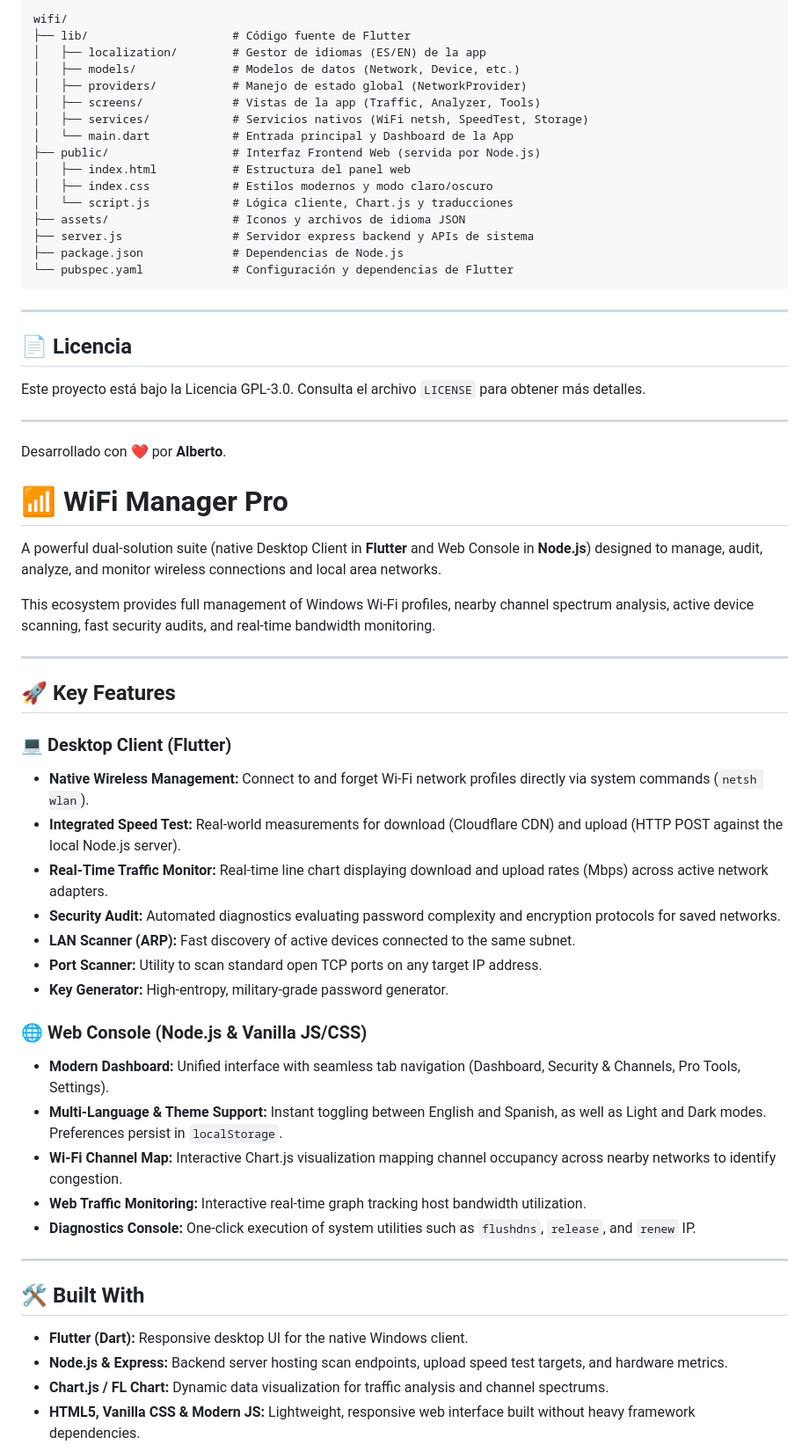
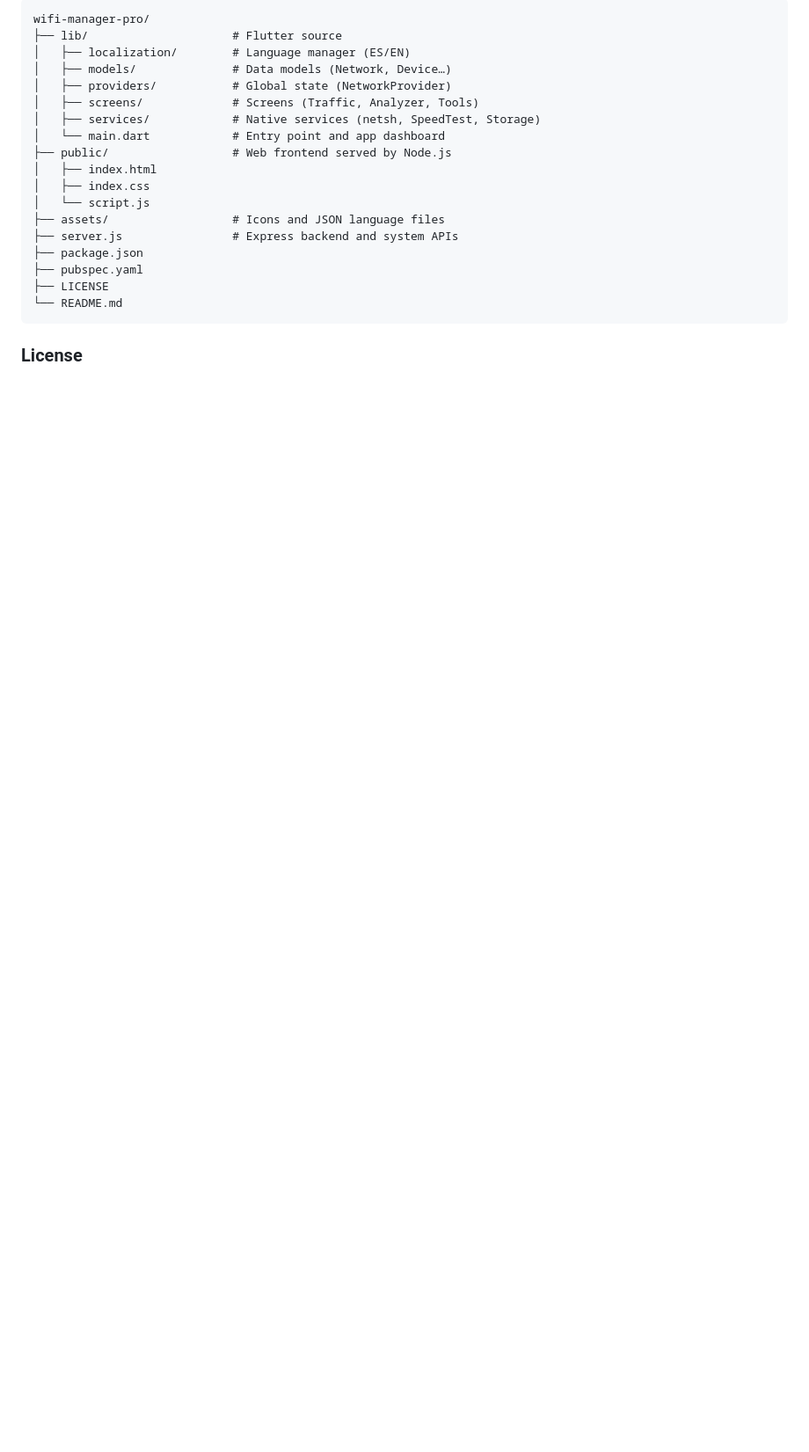
Before and after one commit to alberto2005-coder/wifi-manager-pro, a Markdown page: README.md, the part around one of its changes. Shown at 88% size. GitHub-like rendering; blank space fills up the shorter version.

````diff
--- a/README.md
+++ b/README.md
@@ -90,67 +215,24 @@ El sistema evalúa tus redes inalámbricas guardadas asignándoles una calificac
 
-```
-wifi/
-├── lib/                     # Código fuente de Flutter
-│   ├── localization/        # Gestor de idiomas (ES/EN) de la app
-│   ├── models/              # Modelos de datos (Network, Device, etc.)
-│   ├── providers/           # Manejo de estado global (NetworkProvider)
-│   ├── screens/             # Vistas de la app (Traffic, Analyzer, Tools)
-│   ├── services/            # Servicios nativos (WiFi netsh, SpeedTest, Storage)
-│   └── main.dart            # Entrada principal y Dashboard de la App
-├── public/                  # Interfaz Frontend Web (servida por Node.js)
-│   ├── index.html           # Estructura del panel web
-│   ├── index.css            # Estilos modernos y modo claro/oscuro
-│   └── script.js            # Lógica cliente, Chart.js y traducciones
-├── assets/                  # Iconos y archivos de idioma JSON
-├── server.js                # Servidor express backend y APIs de sistema
-├── package.json             # Dependencias de Node.js
-└── pubspec.yaml             # Configuración y dependencias de Flutter
+```text
+wifi-manager-pro/
+├── lib/                     # Flutter source
+│   ├── localization/        # Language manager (ES/EN)
+│   ├── models/              # Data models (Network, Device…)
+│   ├── providers/           # Global state (NetworkProvider)
+│   ├── screens/             # Screens (Traffic, Analyzer, Tools)
+│   ├── services/            # Native services (netsh, SpeedTest, Storage)
+│   └── main.dart            # Entry point and app dashboard
+├── public/                  # Web frontend served by Node.js
+│   ├── index.html
+│   ├── index.css
+│   └── script.js
+├── assets/                  # Icons and JSON language files
+├── server.js                # Express backend and system APIs
+├── package.json
+├── pubspec.yaml
+├── LICENSE
+└── README.md
 ```
 
----
+### License
 
-## 📄 Licencia
-
-Este proyecto está bajo la Licencia GPL-3.0. Consulta el archivo `LICENSE` para obtener más detalles.
-
----
-
-Desarrollado con ❤️ por **Alberto**.
-
-# 📶 WiFi Manager Pro
-
-A powerful dual-solution suite (native Desktop Client in **Flutter** and Web Console in **Node.js**) designed to manage, audit, analyze, and monitor wireless connections and local area networks.
-
-This ecosystem provides full management of Windows Wi-Fi profiles, nearby channel spectrum analysis, active device scanning, fast security audits, and real-time bandwidth monitoring.
-
----
-
-## 🚀 Key Features
-
-### 💻 Desktop Client (Flutter)
-
-* **Native Wireless Management:** Connect to and forget Wi-Fi network profiles directly via system commands (`netsh wlan`).
-* **Integrated Speed Test:** Real-world measurements for download (Cloudflare CDN) and upload (HTTP POST against the local Node.js server).
-* **Real-Time Traffic Monitor:** Real-time line chart displaying download and upload rates (Mbps) across active network adapters.
-* **Security Audit:** Automated diagnostics evaluating password complexity and encryption protocols for saved networks.
-* **LAN Scanner (ARP):** Fast discovery of active devices connected to the same subnet.
-* **Port Scanner:** Utility to scan standard open TCP ports on any target IP address.
-* **Key Generator:** High-entropy, military-grade password generator.
-
-### 🌐 Web Console (Node.js & Vanilla JS/CSS)
-
-* **Modern Dashboard:** Unified interface with seamless tab navigation (Dashboard, Security & Channels, Pro Tools, Settings).
-* **Multi-Language & Theme Support:** Instant toggling between English and Spanish, as well as Light and Dark modes. Preferences persist in `localStorage`.
-* **Wi-Fi Channel Map:** Interactive Chart.js visualization mapping channel occupancy across nearby networks to identify congestion.
-* **Web Traffic Monitoring:** Interactive real-time graph tracking host bandwidth utilization.
-* **Diagnostics Console:** One-click execution of system utilities such as `flushdns`, `release`, and `renew` IP.
-
----
-
-## 🛠️ Built With
-
-* **Flutter (Dart):** Responsive desktop UI for the native Windows client.
-* **Node.js & Express:** Backend server hosting scan endpoints, upload speed test targets, and hardware metrics.
-* **Chart.js / FL Chart:** Dynamic data visualization for traffic analysis and channel spectrums.
-* **HTML5, Vanilla CSS & Modern JS:** Lightweight, responsive web interface built without heavy framework dependencies.
-
````
Also changed, not shown: other parts of README.md (+182 -152 lines).
